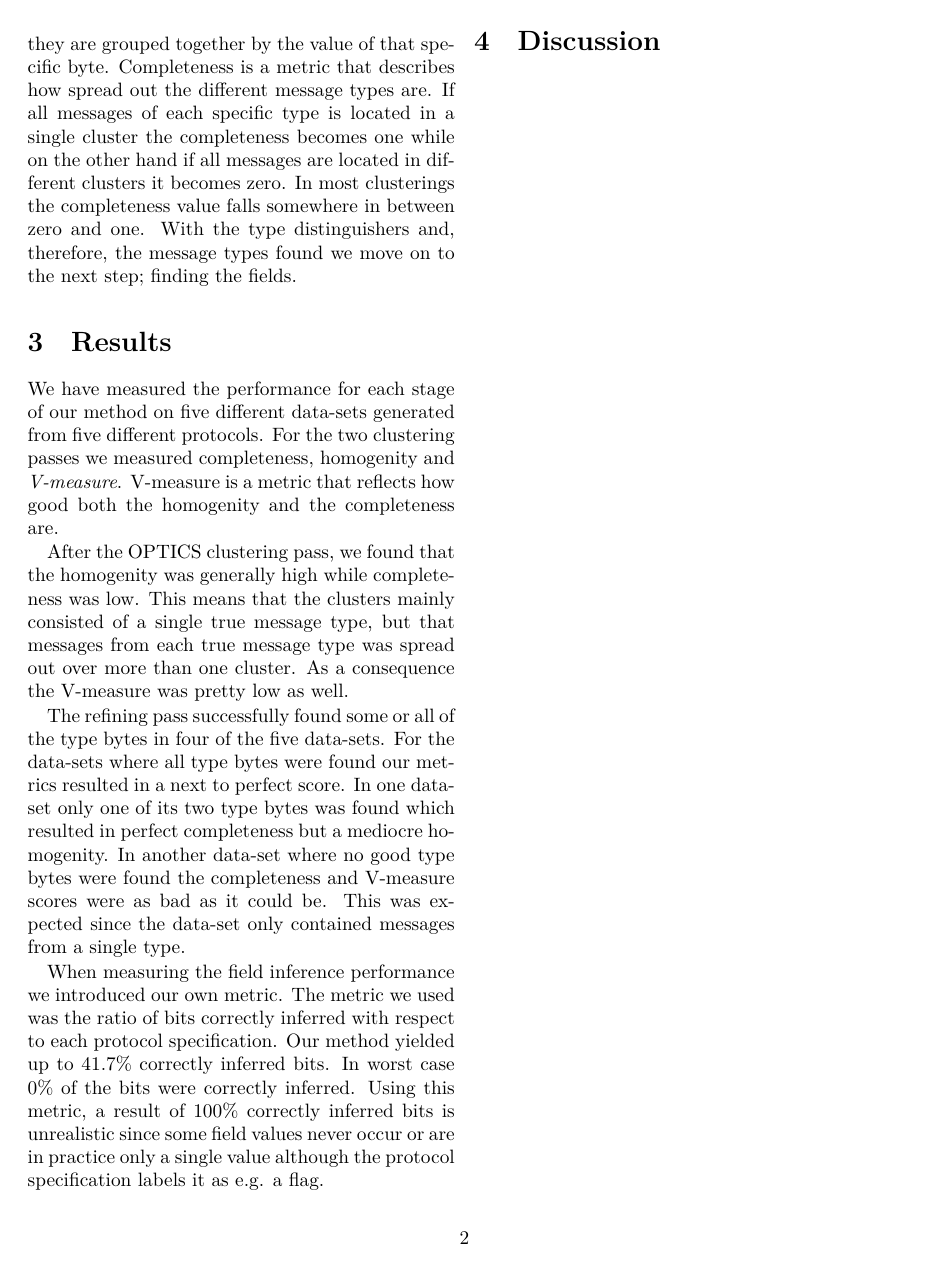
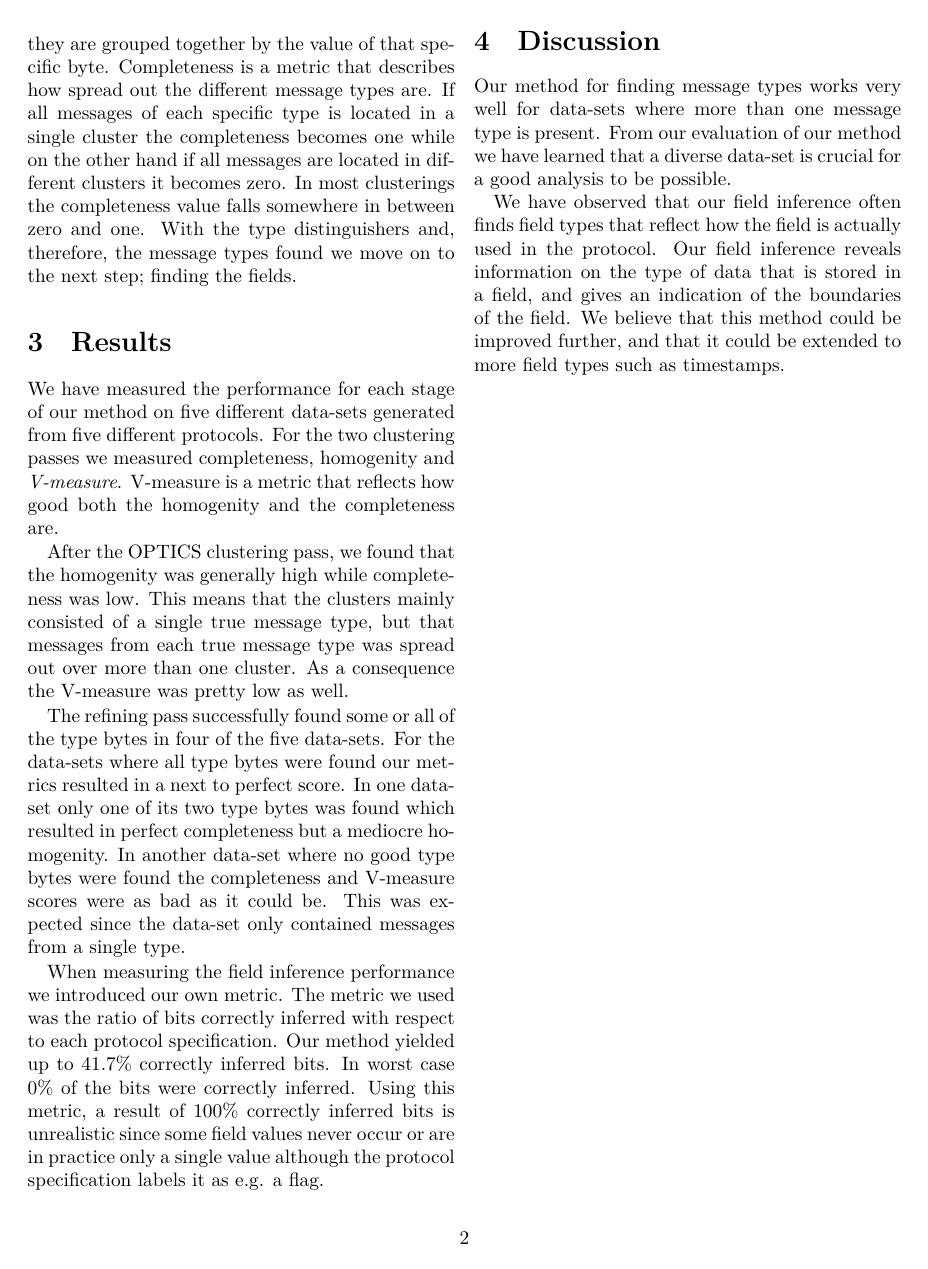
Before and after one commit to CarlEkerot/Exjobb, a LaTeX paper (doc/article.tex): page 2 of 2. Compiled offline with XeLaTeX.

Commit message:
Added some paragraphs to discussion.

```diff
--- a/doc/article.tex
+++ b/doc/article.tex
@@ -102,5 +102,14 @@ since some field values never occur or are in practice only a single value
 although the protocol specification labels it as e.g. a flag.
 
 \section{Discussion}
+Our method for finding message types works very well for data-sets where more
+than one message type is present. From our evaluation of our method we have
+learned that a diverse data-set is crucial for a good analysis to be possible.
 
+We have observed that our field inference often finds field types that reflect
+how the field is actually used in the protocol. Our field inference reveals
+information on the type of data that is stored in a field, and gives an
+indication of the boundaries of the field. We believe that this method could
+be improved further, and that it could be extended to more field types such
+as timestamps.
 \end{document}
```
